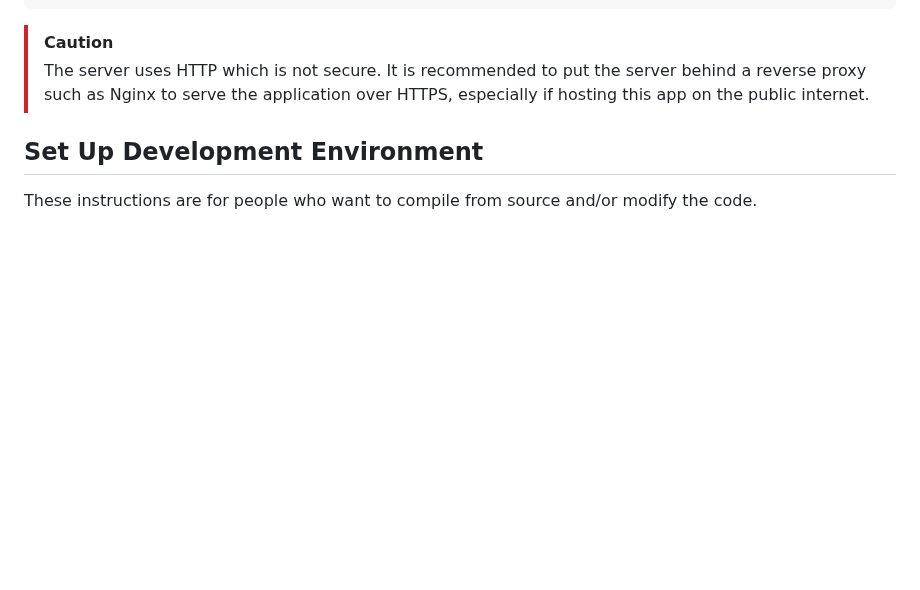
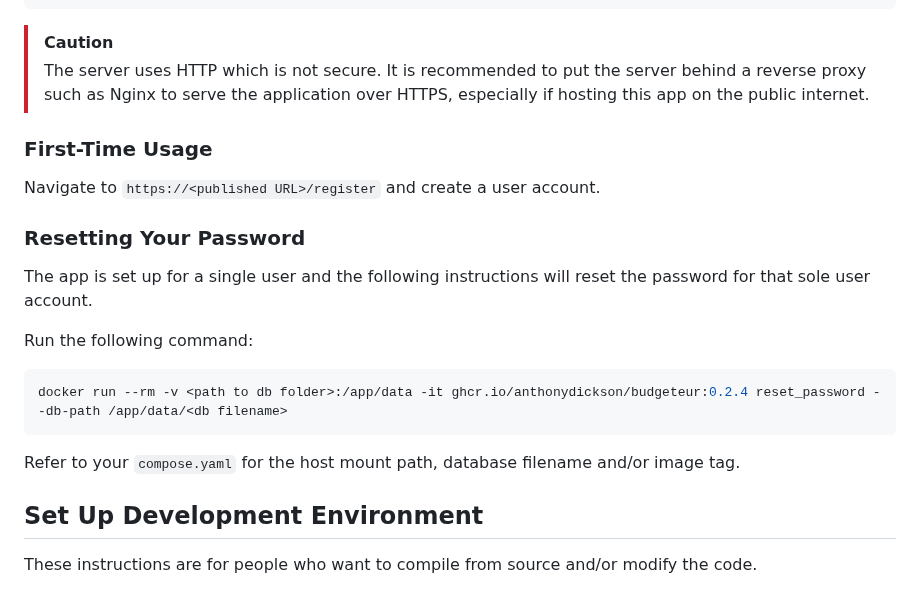
Before and after one commit to AnthonyDickson/budgeteur-rs, a Markdown page: README.md, the part around the change. Drawn GitHub-style; blank space fills up the shorter version.

Commit message:
Describe how to reset password in README.md

````diff
--- a/README.md
+++ b/README.md
@@ -45,6 +45,21 @@ docker compose up
 > The server uses HTTP which is not secure. It is recommended to put the server
 > behind a reverse proxy such as Nginx to serve the application over HTTPS,
 > especially if hosting this app on the public internet.
+
+### First-Time Usage
+Navigate to `https://<published URL>/register` and create a user account.
+
+### Resetting Your Password
+The app is set up for a single user and the following instructions will reset
+the password for that sole user account.
+
+Run the following command:
+
+```shell
+docker run --rm -v <path to db folder>:/app/data -it ghcr.io/anthonydickson/budgeteur:0.2.4 reset_password --db-path /app/data/<db filename>
+```
+
+Refer to your `compose.yaml` for the host mount path, database filename and/or image tag.
 
 ## Set Up Development Environment
 
````
